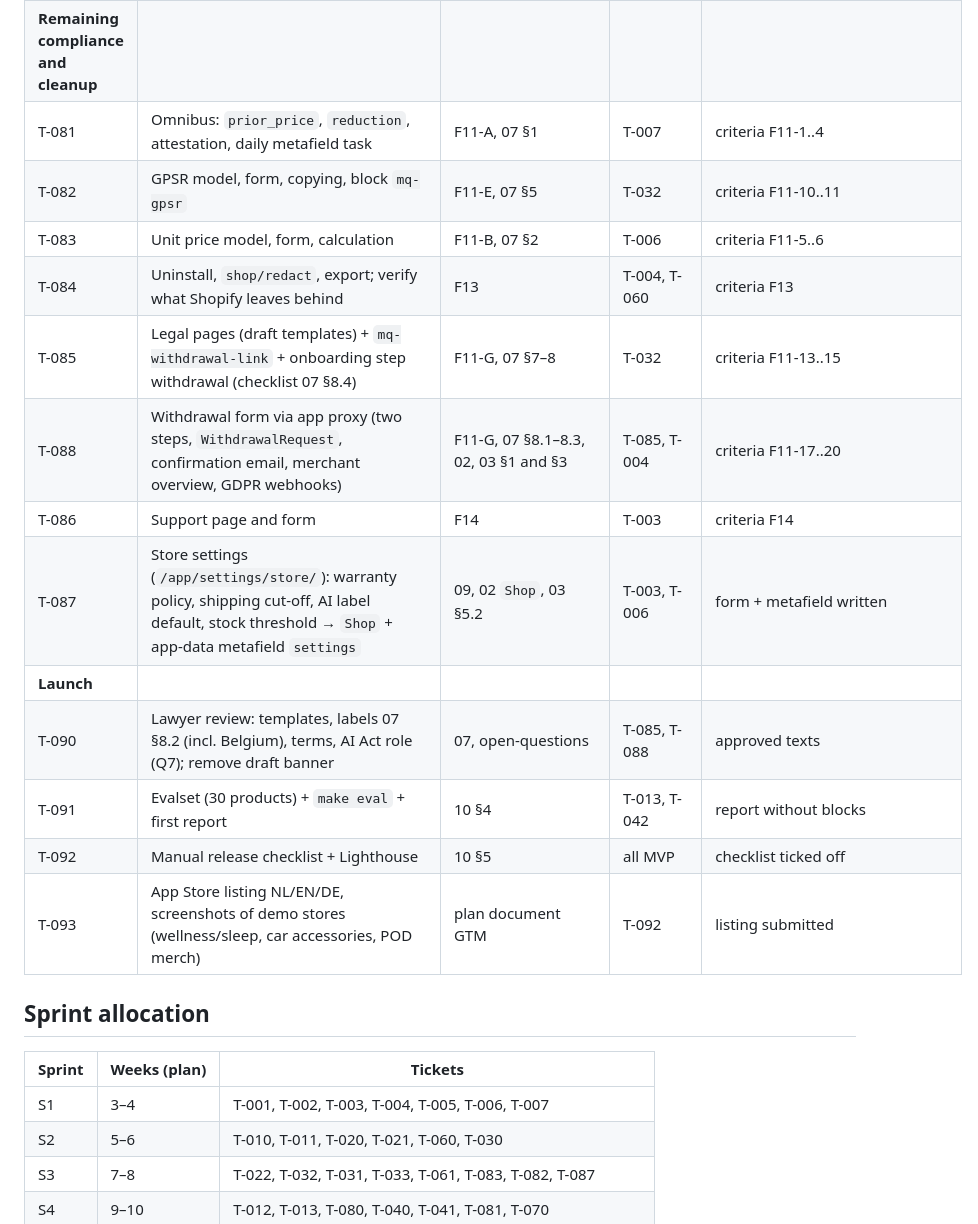
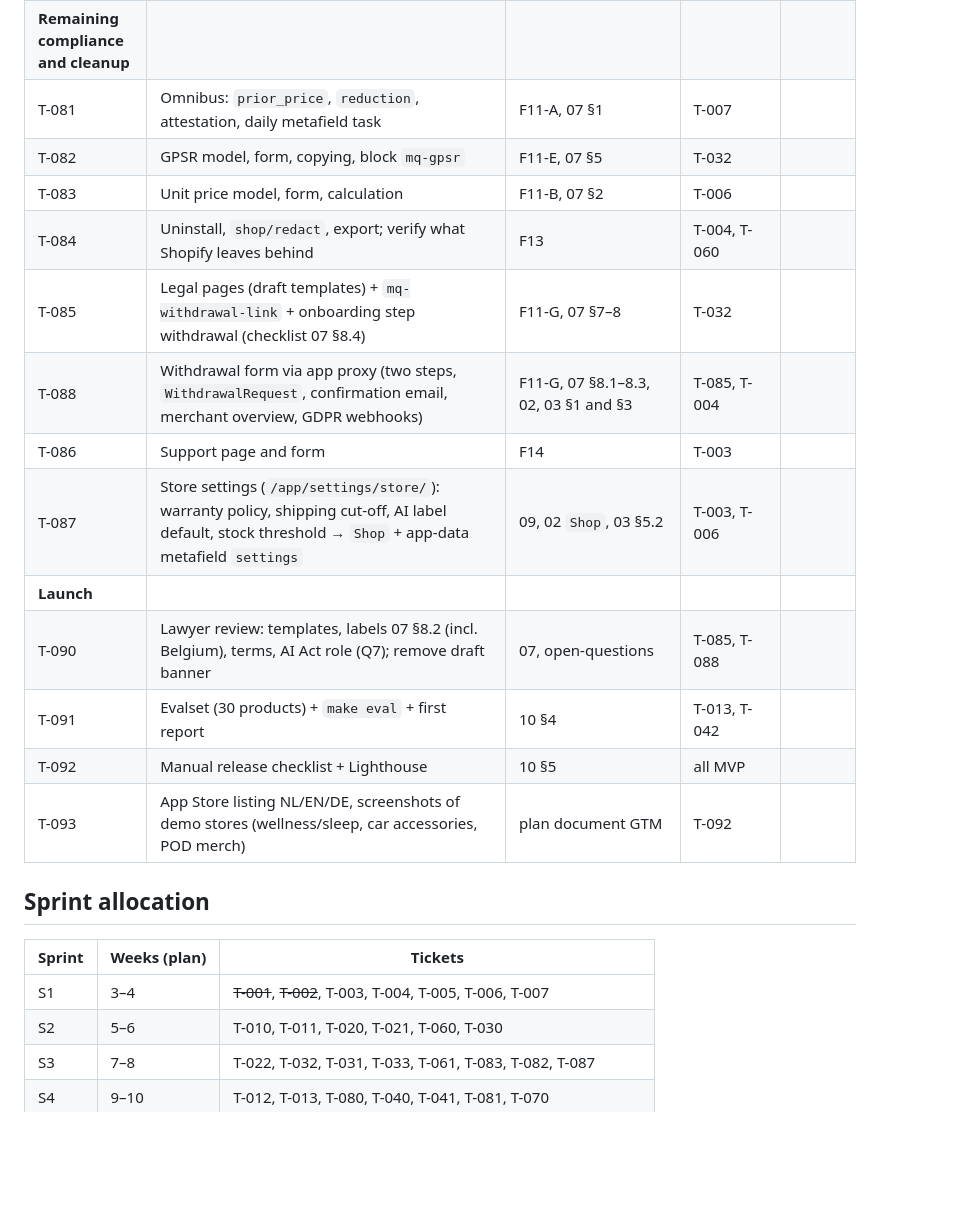
Before and after one commit to groothuijsen/DropshippingAIStore, a Markdown page: docs/sprints.md, the part around one of its changes. Drawn GitHub-style; blank space fills up the shorter version.

```diff
--- a/docs/sprints.md
+++ b/docs/sprints.md
@@ -52,23 +52,23 @@ Numbering per domain (not per sprint). Sprints of 2 weeks; 6 sprints = MVP (week
 | **Remaining compliance and cleanup** | | | | |
-| T-081 | Omnibus: `prior_price`, `reduction`, attestation, daily metafield task | F11-A, 07 §1 | T-007 | criteria F11-1..4 |
-| T-082 | GPSR model, form, copying, block `mq-gpsr` | F11-E, 07 §5 | T-032 | criteria F11-10..11 |
-| T-083 | Unit price model, form, calculation | F11-B, 07 §2 | T-006 | criteria F11-5..6 |
-| T-084 | Uninstall, `shop/redact`, export; verify what Shopify leaves behind | F13 | T-004, T-060 | criteria F13 |
-| T-085 | Legal pages (draft templates) + `mq-withdrawal-link` + onboarding step withdrawal (checklist 07 §8.4) | F11-G, 07 §7–8 | T-032 | criteria F11-13..15 |
-| T-088 | Withdrawal form via app proxy (two steps, `WithdrawalRequest`, confirmation email, merchant overview, GDPR webhooks) | F11-G, 07 §8.1–8.3, 02, 03 §1 and §3 | T-085, T-004 | criteria F11-17..20 |
-| T-086 | Support page and form | F14 | T-003 | criteria F14 |
-| T-087 | Store settings (`/app/settings/store/`): warranty policy, shipping cut-off, AI label default, stock threshold → `Shop` + app-data metafield `settings` | 09, 02 `Shop`, 03 §5.2 | T-003, T-006 | form + metafield written |
+| T-081 | Omnibus: `prior_price`, `reduction`, attestation, daily metafield task | F11-A, 07 §1 | T-007 | |
+| T-082 | GPSR model, form, copying, block `mq-gpsr` | F11-E, 07 §5 | T-032 | |
+| T-083 | Unit price model, form, calculation | F11-B, 07 §2 | T-006 | |
+| T-084 | Uninstall, `shop/redact`, export; verify what Shopify leaves behind | F13 | T-004, T-060 | |
+| T-085 | Legal pages (draft templates) + `mq-withdrawal-link` + onboarding step withdrawal (checklist 07 §8.4) | F11-G, 07 §7–8 | T-032 | |
+| T-088 | Withdrawal form via app proxy (two steps, `WithdrawalRequest`, confirmation email, merchant overview, GDPR webhooks) | F11-G, 07 §8.1–8.3, 02, 03 §1 and §3 | T-085, T-004 | |
+| T-086 | Support page and form | F14 | T-003 | |
+| T-087 | Store settings (`/app/settings/store/`): warranty policy, shipping cut-off, AI label default, stock threshold → `Shop` + app-data metafield `settings` | 09, 02 `Shop`, 03 §5.2 | T-003, T-006 | |
 | **Launch** | | | | |
-| T-090 | Lawyer review: templates, labels 07 §8.2 (incl. Belgium), terms, AI Act role (Q7); remove draft banner | 07, open-questions | T-085, T-088 | approved texts |
-| T-091 | Evalset (30 products) + `make eval` + first report | 10 §4 | T-013, T-042 | report without blocks |
-| T-092 | Manual release checklist + Lighthouse | 10 §5 | all MVP | checklist ticked off |
-| T-093 | App Store listing NL/EN/DE, screenshots of demo stores (wellness/sleep, car accessories, POD merch) | plan document GTM | T-092 | listing submitted |
+| T-090 | Lawyer review: templates, labels 07 §8.2 (incl. Belgium), terms, AI Act role (Q7); remove draft banner | 07, open-questions | T-085, T-088 | |
+| T-091 | Evalset (30 products) + `make eval` + first report | 10 §4 | T-013, T-042 | |
+| T-092 | Manual release checklist + Lighthouse | 10 §5 | all MVP | |
+| T-093 | App Store listing NL/EN/DE, screenshots of demo stores (wellness/sleep, car accessories, POD merch) | plan document GTM | T-092 | |
 
 ## Sprint allocation
 
 | Sprint | Weeks (plan) | Tickets |
 | --- | --- | --- |
-| S1 | 3–4 | T-001, T-002, T-003, T-004, T-005, T-006, T-007 |
+| S1 | 3–4 | ~~T-001~~, ~~T-002~~, T-003, T-004, T-005, T-006, T-007 |
 | S2 | 5–6 | T-010, T-011, T-020, T-021, T-060, T-030 |
 | S3 | 7–8 | T-022, T-032, T-031, T-033, T-061, T-083, T-082, T-087 |
 | S4 | 9–10 | T-012, T-013, T-080, T-040, T-041, T-081, T-070 |
```
Also changed, not shown: other parts of docs/sprints.md (+35 -35 lines).
